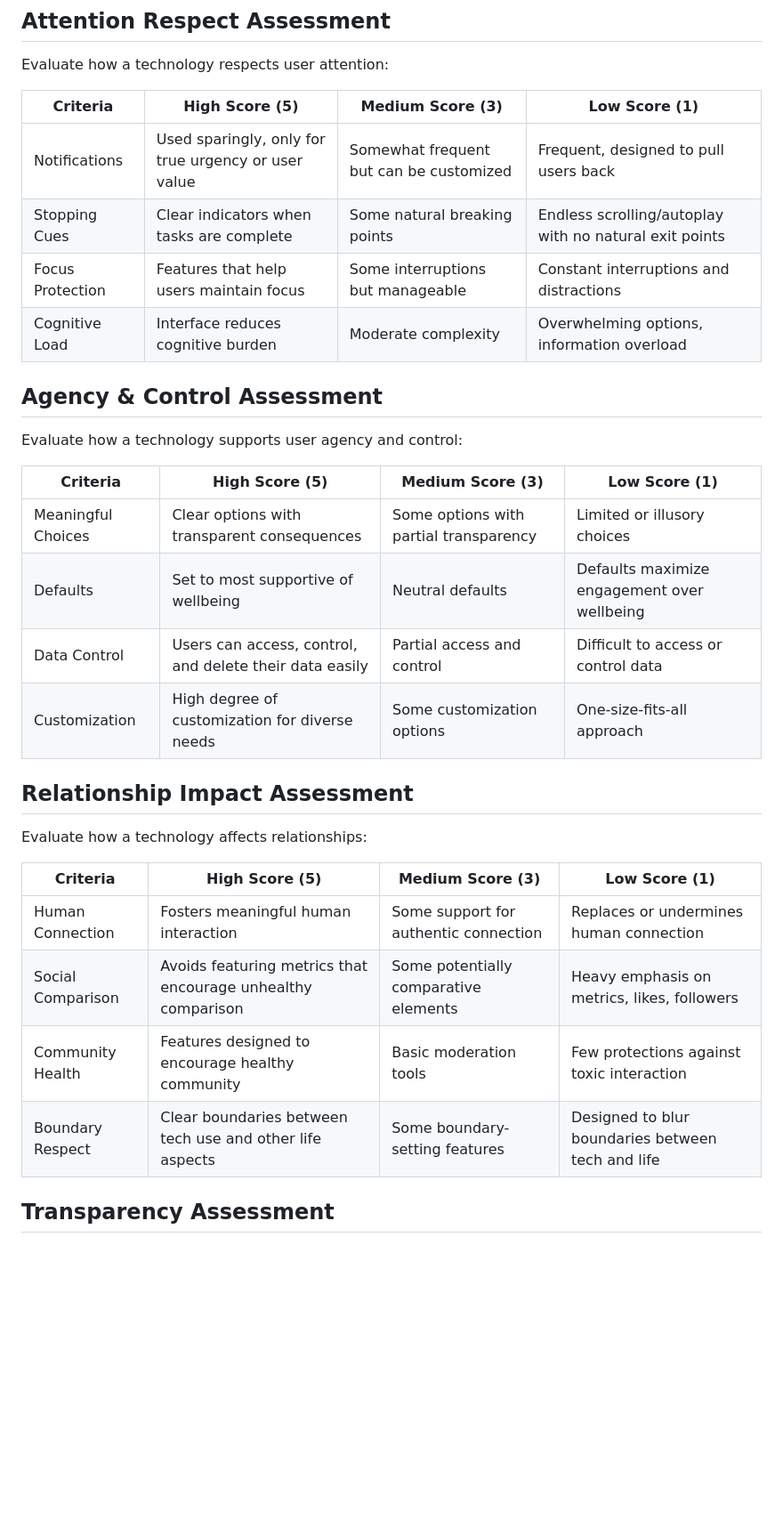
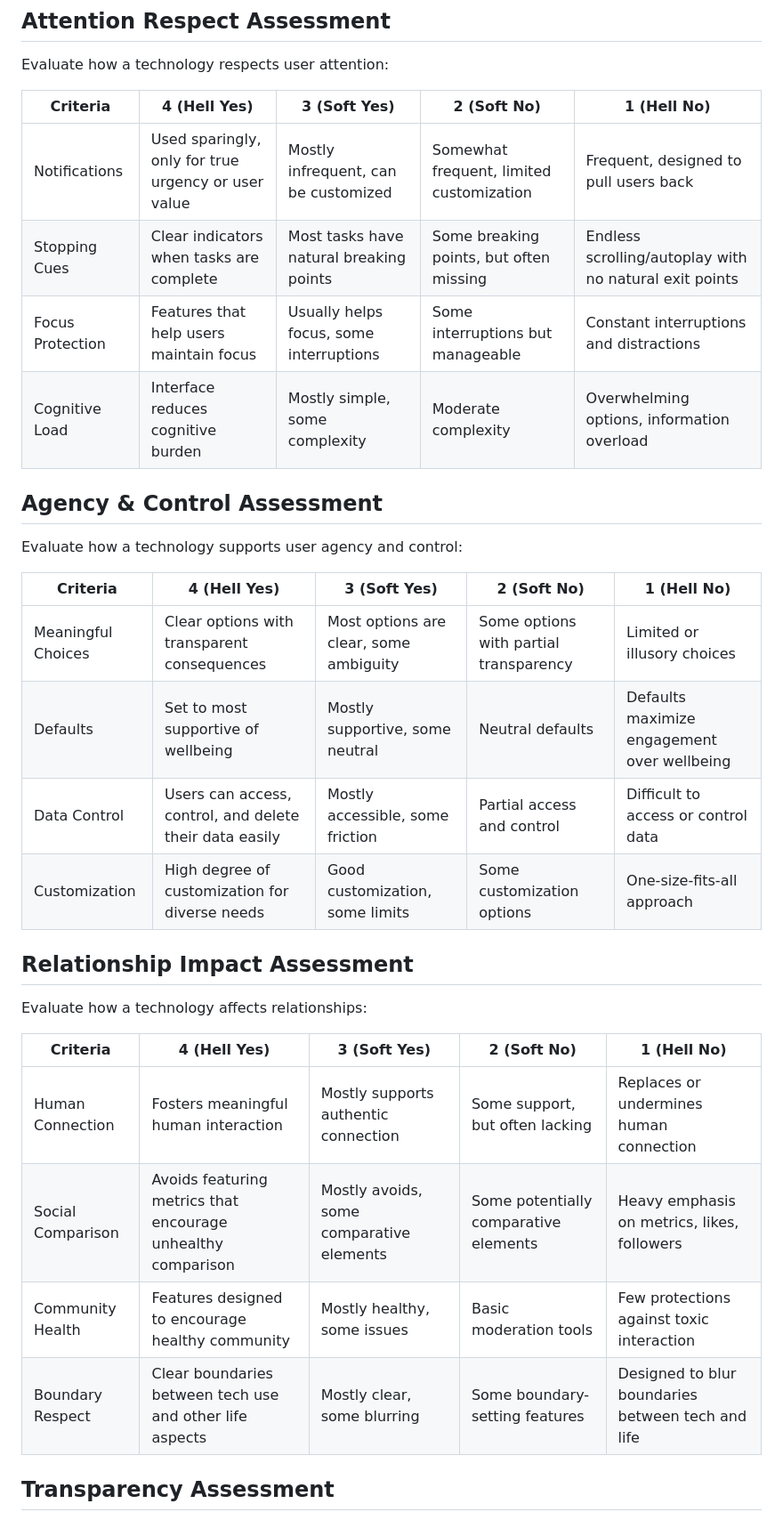
Before and after one commit to andalibmalit/humane-tech-framework, a Markdown page: docs/assessment-tools.md, the part around one of its changes. Shown at 89% size. Rendered like a GitHub page; blank space fills up the shorter version.

Commit message:
Update all assessment tables to use 1-4 scale with clear language (Hell No to Hell Yes)

```diff
--- a/docs/assessment-tools.md
+++ b/docs/assessment-tools.md
@@ -32,34 +32,34 @@ For each, rate your product (1-4, where 1 = hell no, 4 = hell yes):
 
 Evaluate how a technology respects user attention:
 
-| Criteria | High Score (5) | Medium Score (3) | Low Score (1) |
-|----------|---------------|-----------------|--------------|
-| Notifications | Used sparingly, only for true urgency or user value | Somewhat frequent but can be customized | Frequent, designed to pull users back |
-| Stopping Cues | Clear indicators when tasks are complete | Some natural breaking points | Endless scrolling/autoplay with no natural exit points |
-| Focus Protection | Features that help users maintain focus | Some interruptions but manageable | Constant interruptions and distractions |
-| Cognitive Load | Interface reduces cognitive burden | Moderate complexity | Overwhelming options, information overload |
+| Criteria | 4 (Hell Yes) | 3 (Soft Yes) | 2 (Soft No) | 1 (Hell No) |
+|----------|--------------|--------------|-------------|-------------|
+| Notifications | Used sparingly, only for true urgency or user value | Mostly infrequent, can be customized | Somewhat frequent, limited customization | Frequent, designed to pull users back |
+| Stopping Cues | Clear indicators when tasks are complete | Most tasks have natural breaking points | Some breaking points, but often missing | Endless scrolling/autoplay with no natural exit points |
+| Focus Protection | Features that help users maintain focus | Usually helps focus, some interruptions | Some interruptions but manageable | Constant interruptions and distractions |
+| Cognitive Load | Interface reduces cognitive burden | Mostly simple, some complexity | Moderate complexity | Overwhelming options, information overload |
 
 ## Agency & Control Assessment
 
 Evaluate how a technology supports user agency and control:
 
-| Criteria | High Score (5) | Medium Score (3) | Low Score (1) |
-|----------|---------------|-----------------|--------------|
-| Meaningful Choices | Clear options with transparent consequences | Some options with partial transparency | Limited or illusory choices |
-| Defaults | Set to most supportive of wellbeing | Neutral defaults | Defaults maximize engagement over wellbeing |
-| Data Control | Users can access, control, and delete their data easily | Partial access and control | Difficult to access or control data |
-| Customization | High degree of customization for diverse needs | Some customization options | One-size-fits-all approach |
+| Criteria | 4 (Hell Yes) | 3 (Soft Yes) | 2 (Soft No) | 1 (Hell No) |
+|----------|--------------|--------------|-------------|-------------|
+| Meaningful Choices | Clear options with transparent consequences | Most options are clear, some ambiguity | Some options with partial transparency | Limited or illusory choices |
+| Defaults | Set to most supportive of wellbeing | Mostly supportive, some neutral | Neutral defaults | Defaults maximize engagement over wellbeing |
+| Data Control | Users can access, control, and delete their data easily | Mostly accessible, some friction | Partial access and control | Difficult to access or control data |
+| Customization | High degree of customization for diverse needs | Good customization, some limits | Some customization options | One-size-fits-all approach |
 
 ## Relationship Impact Assessment
 
 Evaluate how a technology affects relationships:
 
-| Criteria | High Score (5) | Medium Score (3) | Low Score (1) |
-|----------|---------------|-----------------|--------------|
-| Human Connection | Fosters meaningful human interaction | Some support for authentic connection | Replaces or undermines human connection |
-| Social Comparison | Avoids featuring metrics that encourage unhealthy comparison | Some potentially comparative elements | Heavy emphasis on metrics, likes, followers |
-| Community Health | Features designed to encourage healthy community | Basic moderation tools | Few protections against toxic interaction |
-| Boundary Respect | Clear boundaries between tech use and other life aspects | Some boundary-setting features | Designed to blur boundaries between tech and life |
+| Criteria | 4 (Hell Yes) | 3 (Soft Yes) | 2 (Soft No) | 1 (Hell No) |
+|----------|--------------|--------------|-------------|-------------|
+| Human Connection | Fosters meaningful human interaction | Mostly supports authentic connection | Some support, but often lacking | Replaces or undermines human connection |
+| Social Comparison | Avoids featuring metrics that encourage unhealthy comparison | Mostly avoids, some comparative elements | Some potentially comparative elements | Heavy emphasis on metrics, likes, followers |
+| Community Health | Features designed to encourage healthy community | Mostly healthy, some issues | Basic moderation tools | Few protections against toxic interaction |
+| Boundary Respect | Clear boundaries between tech use and other life aspects | Mostly clear, some blurring | Some boundary-setting features | Designed to blur boundaries between tech and life |
 
 ## Transparency Assessment
 
```
Also changed, not shown: other parts of docs/assessment-tools.md (+6 -6 lines).
